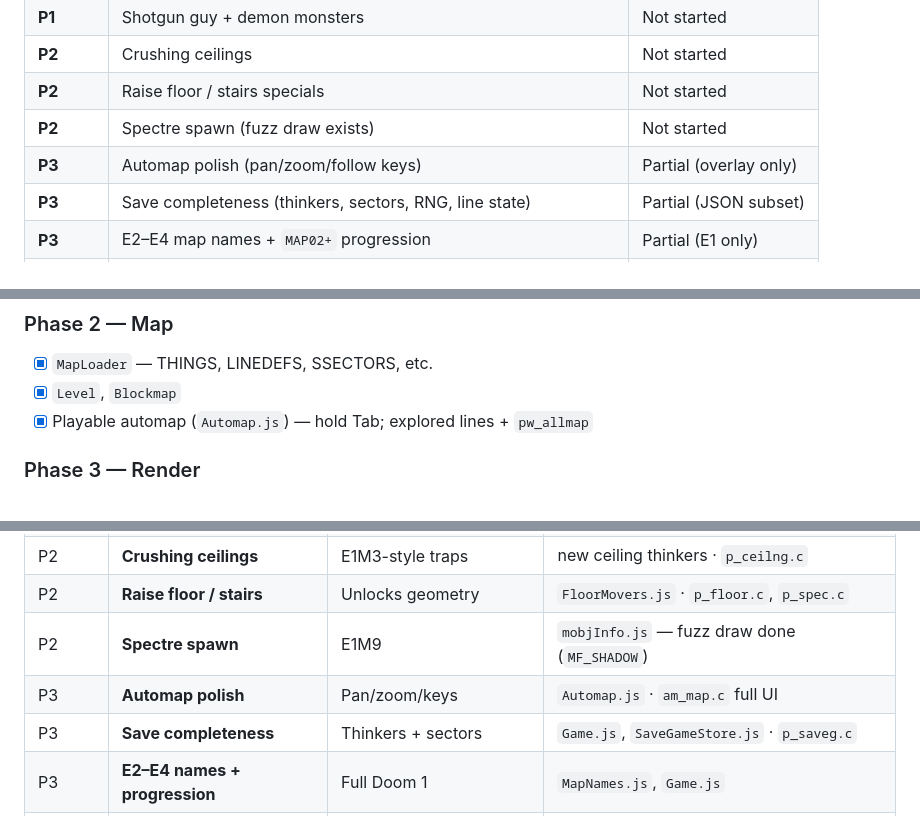
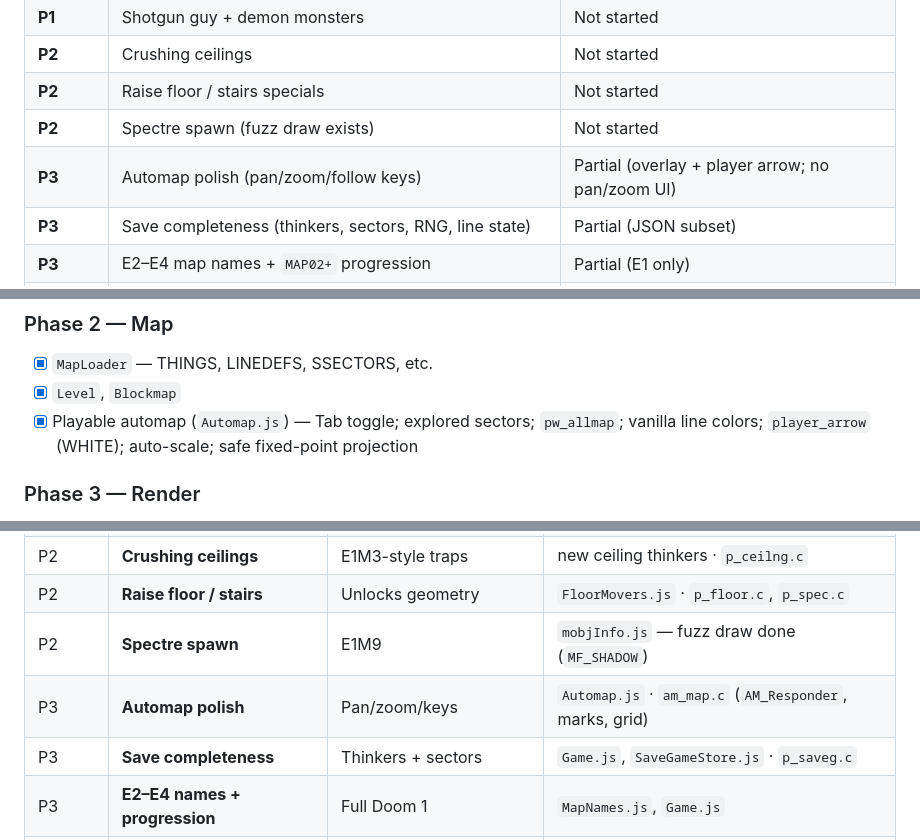
Before and after one commit to joepaddyroe/DoomJS, a Markdown page: PROJECT.md, 3 parts joined by grey strips. GitHub-like rendering.

```diff
--- a/PROJECT.md
+++ b/PROJECT.md
@@ -42,7 +43,7 @@ Use **§13** for file-level detail. Summary of what is **not** done yet:
 | **P2** | Crushing ceilings | Not started |
 | **P2** | Raise floor / stairs specials | Not started |
 | **P2** | Spectre spawn (fuzz draw exists) | Not started |
-| **P3** | Automap polish (pan/zoom/follow keys) | Partial (overlay only) |
+| **P3** | Automap polish (pan/zoom/follow keys) | Partial (overlay + player arrow; no pan/zoom UI) |
 | **P3** | Save completeness (thinkers, sectors, RNG, line state) | Partial (JSON subset) |
 | **P3** | E2–E4 map names + `MAP02+` progression | Partial (E1 only) |
 | **P3** | Per-episode skies (SKY2/SKY3) | Not started |
@@ -202,7 +203,7 @@ Legend: `[x]` done · `[~]` partial · `[ ]` not started
 ### Phase 2 — Map
 - [x] `MapLoader` — THINGS, LINEDEFS, SSECTORS, etc.
 - [x] `Level`, `Blockmap`
-- [x] Playable automap (`Automap.js`) — hold Tab; explored lines + `pw_allmap`
+- [x] Playable automap (`Automap.js`) — Tab toggle; explored sectors; `pw_allmap`; vanilla line colors; `player_arrow` (WHITE); auto-scale; safe fixed-point projection
 
 ### Phase 3 — Render
 - [x] Software column/span/patch draw (`SoftwareRenderer`, `ColumnRenderer`, `SpanRenderer`)
@@ -383,7 +389,7 @@ Use this when choosing what to port next. Goal: **complete Doom 1 (shareware + r
 | P2 | **Crushing ceilings** | E1M3-style traps | new ceiling thinkers · `p_ceilng.c` |
 | P2 | **Raise floor / stairs** | Unlocks geometry | `FloorMovers.js` · `p_floor.c`, `p_spec.c` |
 | P2 | **Spectre spawn** | E1M9 | `mobjInfo.js` — fuzz draw done (`MF_SHADOW`) |
-| P3 | **Automap polish** | Pan/zoom/keys | `Automap.js` · `am_map.c` full UI |
+| P3 | **Automap polish** | Pan/zoom/keys | `Automap.js` · `am_map.c` (`AM_Responder`, marks, grid) |
 | P3 | **Save completeness** | Thinkers + sectors | `Game.js`, `SaveGameStore.js` · `p_saveg.c` |
 | P3 | **E2–E4 names + progression** | Full Doom 1 | `MapNames.js`, `Game.js` |
 | P4 | **More monsters** | E2+ | `monsterInfo.js`, `mobjInfo.js` |
```
Also changed, not shown: other parts of PROJECT.md (+13 -5 lines).
